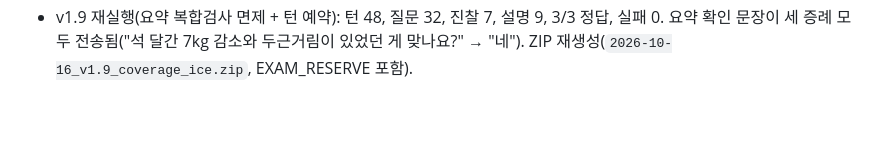
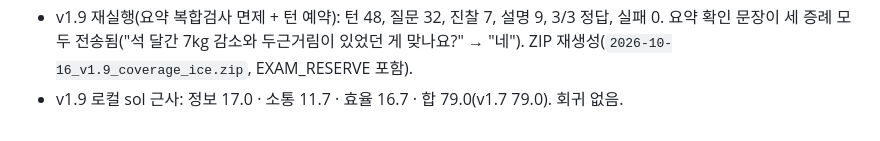
Before and after one commit to JinVibe/nova2026-doctor-agent, a Markdown page: submissions/README.md, the part around the change. GitHub-like rendering.

```diff
--- a/submissions/README.md
+++ b/submissions/README.md
@@ -270,3 +270,4 @@ v1.3_all 서버 실행: 46~48턴, Doctor 호출 8~10회, 실패 0, 3/3 정답. C
 - v1.7s 로컬 sol 근사: 정보수집 15.3(v1.7 18.0, −2.7) · 효율 18.3(16.7, +1.6) · 합 77.3(79.0). 로컬 채점기도 "턴을 줄이면 정보수집↓ 효율↑" 방향. 공식 효율 축이 얼마나 크게 움직이는지가 관건.
 - 사이트 제출 이력 전체(사용자 제공, 10/13~10/16 16:07)와 이 문서의 기록이 일치함을 확인.
 - v1.9 재실행(요약 복합검사 면제 + 턴 예약): 턴 48, 질문 32, 진찰 7, 설명 9, 3/3 정답, 실패 0. 요약 확인 문장이 세 증례 모두 전송됨("석 달간 7kg 감소와 두근거림이 있었던 게 맞나요?" → "네"). ZIP 재생성(`2026-10-16_v1.9_coverage_ice.zip`, EXAM_RESERVE 포함).
+- v1.9 로컬 sol 근사: 정보 17.0 · 소통 11.7 · 효율 16.7 · 합 79.0(v1.7 79.0). 회귀 없음.
```
Also changed, not shown: docs/CHANGELOG.md (+7 -0 lines).
